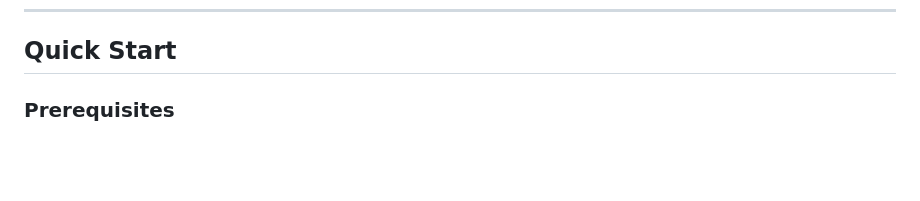
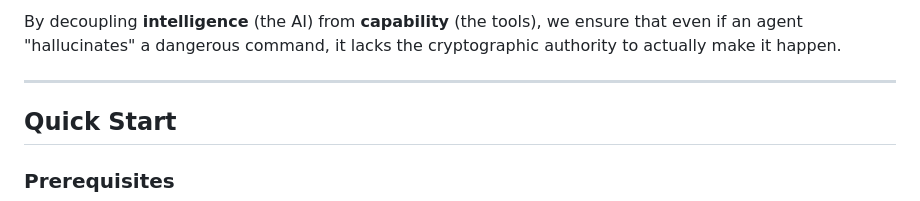
Before and after one commit to fcn06/trust_gateway, a Markdown page: README.md, the part around one of its changes. GitHub-like rendering; blank space fills up the shorter version.

```diff
--- a/README.md
+++ b/README.md
@@ -29,3 +62,7 @@ Existing security frameworks were built for two kinds of actors: humans and stat
+By decoupling **intelligence** (the AI) from **capability** (the tools), we ensure that even if an agent "hallucinates" a dangerous command, it lacks the cryptographic authority to actually make it happen.
+
+---
+
 
 ## Quick Start
 
```
Also changed, not shown: other parts of README.md (+33 -0 lines).
